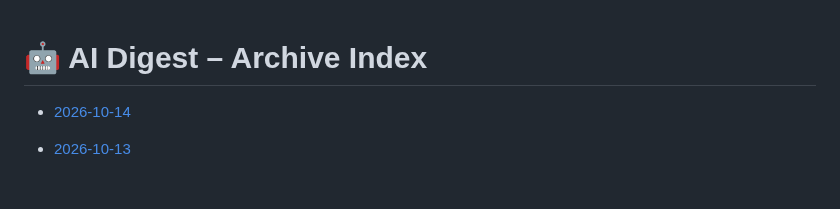
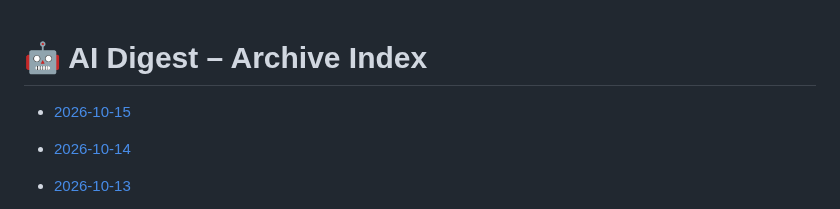
Before and after one commit to zeshengzong/aidigest, a Markdown page: DIGEST.md, the part around the change. Rendered like a GitHub page; blank space fills up the shorter version.

Commit message:
📰 AI Digest for 2026-10-15

```diff
--- a/DIGEST.md
+++ b/DIGEST.md
@@ -1,4 +1,6 @@
 # 🤖 AI Digest – Archive Index
+
+- [2026-10-15](archives/2026-10-15.md)
 
 - [2026-10-14](archives/2026-10-14.md)
 
```
Also changed, not shown: archives/2026-10-15.md (added, +105 -0 lines).
